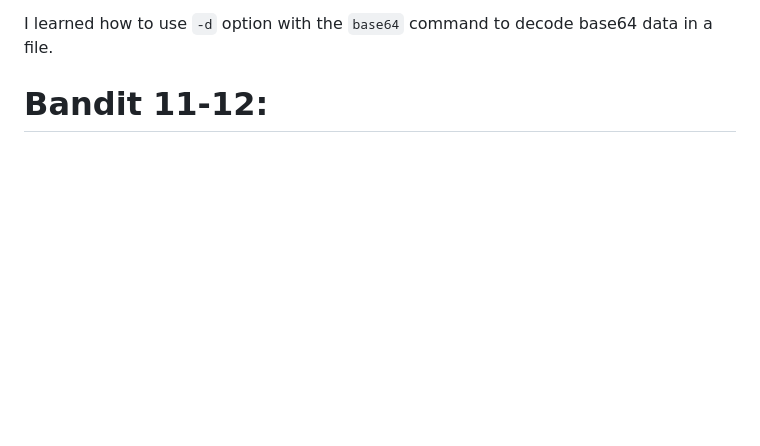
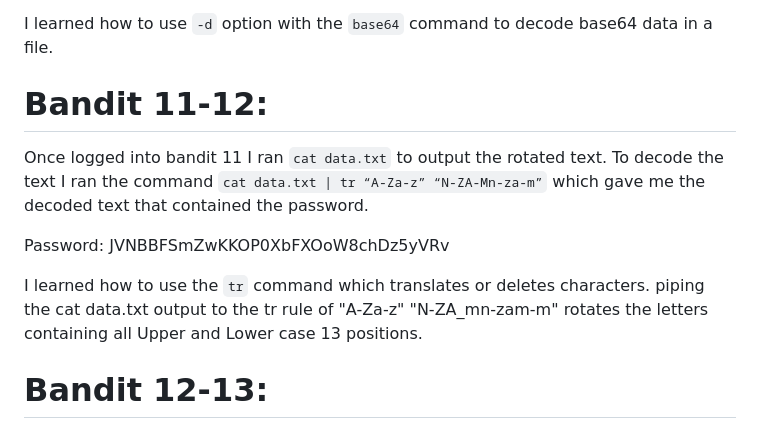
Before and after one commit to JavisOkeyWalker/Ubuntu, a Markdown page: Bandit.md, the part around the change. Drawn GitHub-style; blank space fills up the shorter version.

```diff
--- a/Bandit.md
+++ b/Bandit.md
@@ -88,3 +88,11 @@ Password: 6zPeziLdR2RKNdNYFNb6nVCKzphlXHBM
 I learned how to use `-d` option with the `base64` command to decode base64 data in a file.
 
 # Bandit 11-12:
+
+Once logged into bandit 11 I ran `cat data.txt` to output the rotated text. To decode the text I ran the command ` cat data.txt | tr “A-Za-z” “N-ZA-Mn-za-m” ` which gave me the decoded text that contained the password.
+
+ Password: JVNBBFSmZwKKOP0XbFXOoW8chDz5yVRv
+
+ I learned how to use the `tr` command which translates or deletes characters. piping the cat data.txt output to the tr rule of "A-Za-z" "N-ZA_mn-zam-m" rotates the letters containing all Upper and Lower case 13 positions.
+
+ # Bandit 12-13:
```
